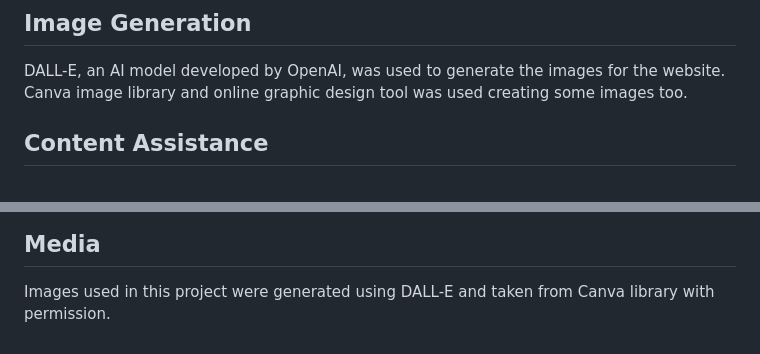
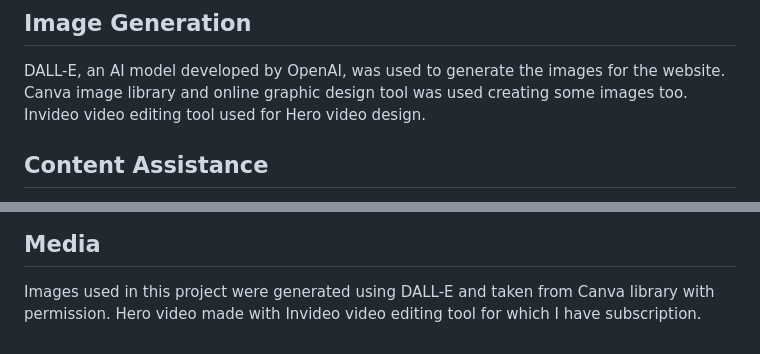
Before and after one commit to Marso22/healthy-living-mental-health, a Markdown page: README.md, 2 parts joined by grey strips. Rendered like a GitHub page.

```diff
--- a/README.md
+++ b/README.md
@@ -38,6 +38,7 @@ AI tools like GitHub Copilot and ChatGPT were used to generate code snippets for
 
 DALL-E, an AI model developed by OpenAI, was used to generate the images for the website.
 Canva image library and online graphic design tool was used creating some images too.
+Invideo video editing tool used for Hero video design.
 
 ## Content Assistance
 
@@ -86,3 +87,4 @@ The content for this website was created by
 ## Media
 
 Images used in this project were generated using DALL-E and taken from Canva library with permission.
+Hero video made with Invideo video editing tool for which I have subscription.
```
